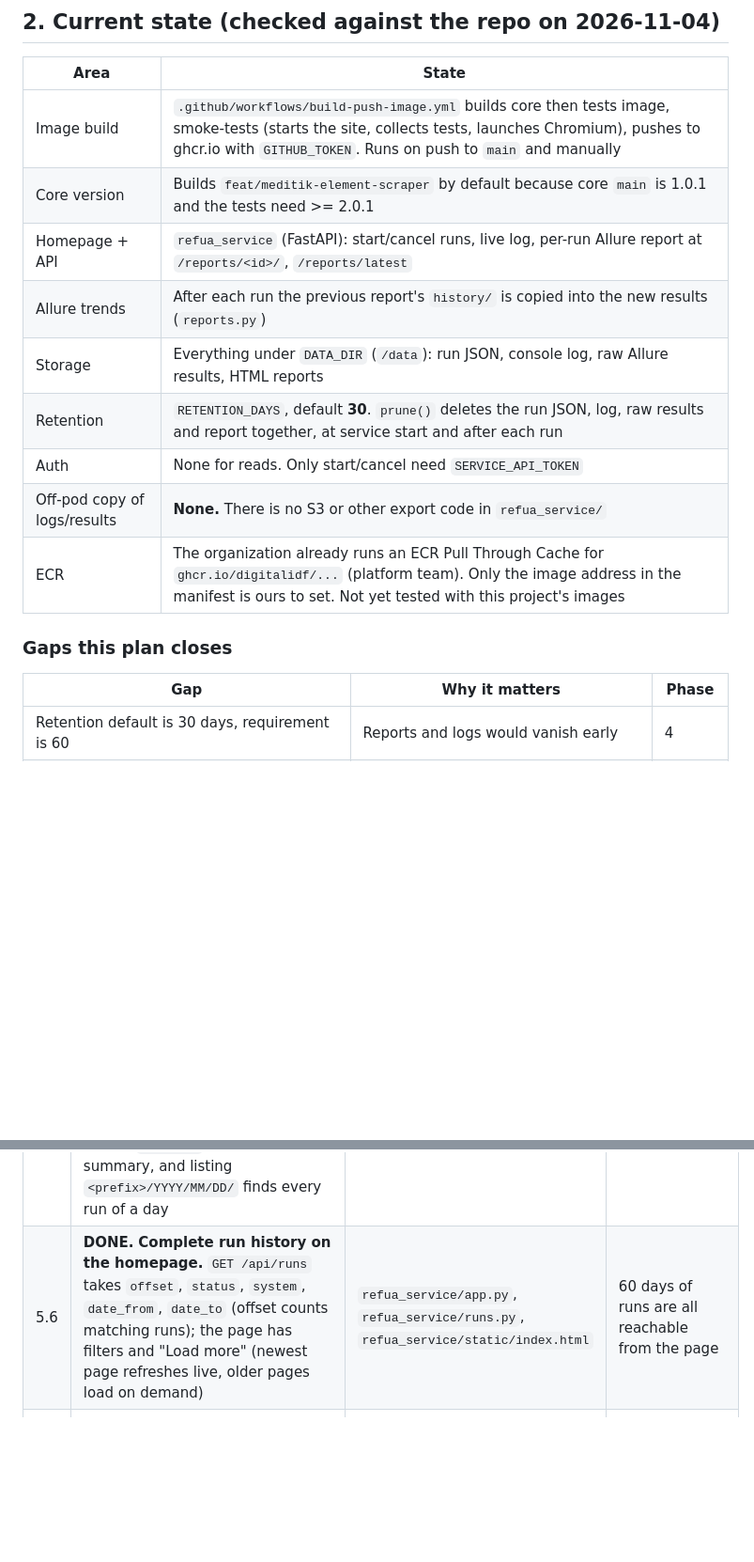
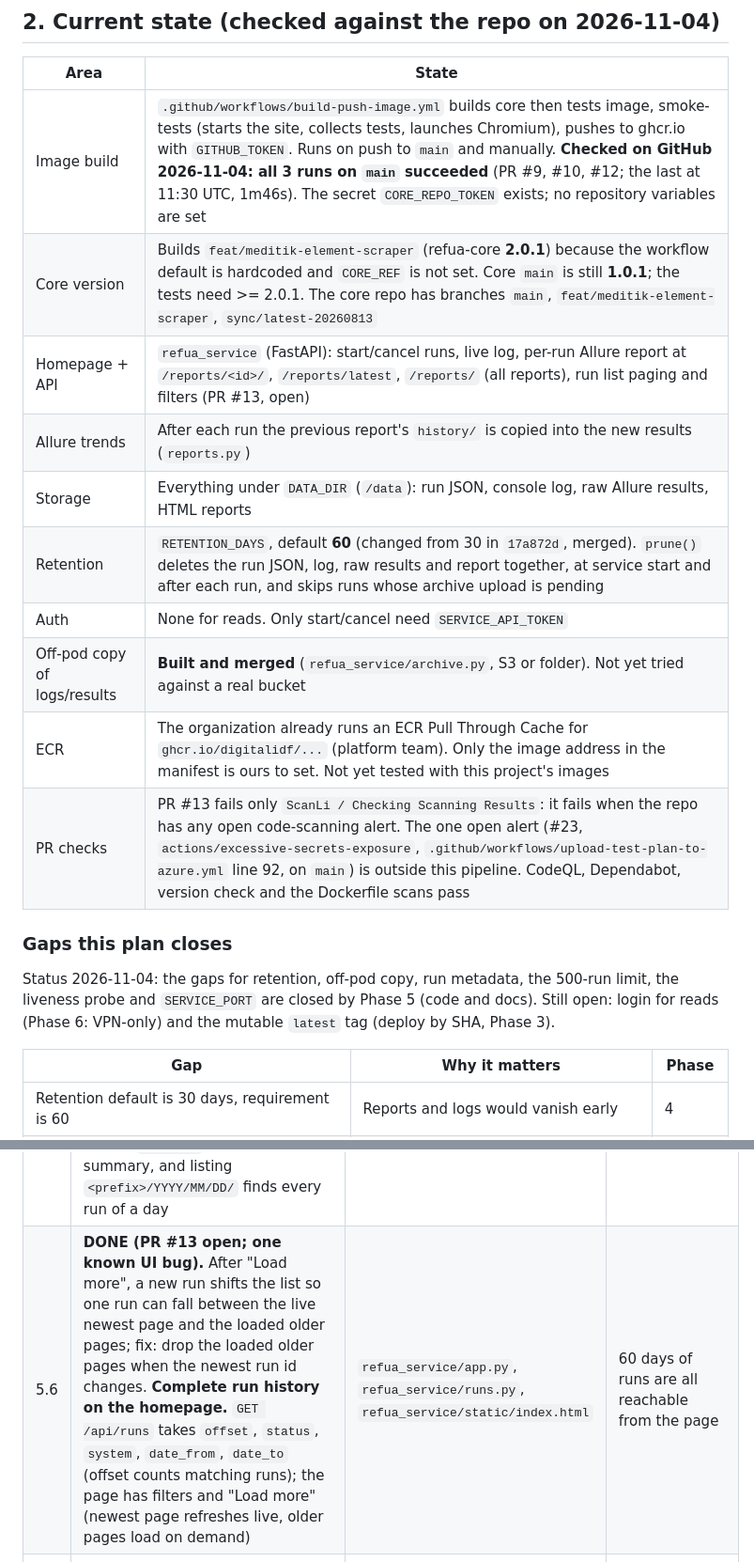
Before and after one commit to roybi/refuaAutomationTests, a Markdown page: docs/guides/PIPELINE_IMPLEMENTATION_PLAN.md, 2 parts joined by grey strips. Shown at 94% size. GitHub-like rendering; blank space fills up the shorter version.

```diff
--- a/docs/guides/PIPELINE_IMPLEMENTATION_PLAN.md
+++ b/docs/guides/PIPELINE_IMPLEMENTATION_PLAN.md
@@ -25,17 +25,20 @@ Out of scope here: the LLM analysis agent itself. Section 9 only prepares its da
 
 | Area | State |
 |---|---|
-| Image build | `.github/workflows/build-push-image.yml` builds core then tests image, smoke-tests (starts the site, collects tests, launches Chromium), pushes to ghcr.io with `GITHUB_TOKEN`. Runs on push to `main` and manually |
-| Core version | Builds `feat/meditik-element-scraper` by default because core `main` is 1.0.1 and the tests need >= 2.0.1 |
-| Homepage + API | `refua_service` (FastAPI): start/cancel runs, live log, per-run Allure report at `/reports/<id>/`, `/reports/latest` |
+| Image build | `.github/workflows/build-push-image.yml` builds core then tests image, smoke-tests (starts the site, collects tests, launches Chromium), pushes to ghcr.io with `GITHUB_TOKEN`. Runs on push to `main` and manually. **Checked on GitHub 2026-11-04: all 3 runs on `main` succeeded** (PR #9, #10, #12; the last at 11:30 UTC, 1m46s). The secret `CORE_REPO_TOKEN` exists; no repository variables are set |
+| Core version | Builds `feat/meditik-element-scraper` (refua-core **2.0.1**) because the workflow default is hardcoded and `CORE_REF` is not set. Core `main` is still **1.0.1**; the tests need >= 2.0.1. The core repo has branches `main`, `feat/meditik-element-scraper`, `sync/latest-20260813` |
+| Homepage + API | `refua_service` (FastAPI): start/cancel runs, live log, per-run Allure report at `/reports/<id>/`, `/reports/latest`, `/reports/` (all reports), run list paging and filters (PR #13, open) |
 | Allure trends | After each run the previous report's `history/` is copied into the new results (`reports.py`) |
 | Storage | Everything under `DATA_DIR` (`/data`): run JSON, console log, raw Allure results, HTML reports |
-| Retention | `RETENTION_DAYS`, default **30**. `prune()` deletes the run JSON, log, raw results and report together, at service start and after each run |
+| Retention | `RETENTION_DAYS`, default **60** (changed from 30 in `17a872d`, merged). `prune()` deletes the run JSON, log, raw results and report together, at service start and after each run, and skips runs whose archive upload is pending |
 | Auth | None for reads. Only start/cancel need `SERVICE_API_TOKEN` |
-| Off-pod copy of logs/results | **None.** There is no S3 or other export code in `refua_service/` |
+| Off-pod copy of logs/results | **Built and merged** (`refua_service/archive.py`, S3 or folder). Not yet tried against a real bucket |
 | ECR | The organization already runs an ECR Pull Through Cache for `ghcr.io/digitalidf/...` (platform team). Only the image address in the manifest is ours to set. Not yet tested with this project's images |
+| PR checks | PR #13 fails only `ScanLi / Checking Scanning Results`: it fails when the repo has any open code-scanning alert. The one open alert (#23, `actions/excessive-secrets-exposure`, `.github/workflows/upload-test-plan-to-azure.yml` line 92, on `main`) is outside this pipeline. CodeQL, Dependabot, version check and the Dockerfile scans pass |
 
 ### Gaps this plan closes
+
+Status 2026-11-04: the gaps for retention, off-pod copy, run metadata, the 500-run limit, the liveness probe and `SERVICE_PORT` are closed by Phase 5 (code and docs). Still open: login for reads (Phase 6: VPN-only) and the mutable `latest` tag (deploy by SHA, Phase 3).
 
 | Gap | Why it matters | Phase |
 |---|---|---|
@@ -238,7 +242,7 @@ All values come from environment variables with defaults, following the existing
 | 5.3 | **DROPPED (D5).** Redaction is not built because the logs contain no personal data or tokens | - | - |
 | 5.4 | **DONE in code; verify after the next image build.** **Richer run metadata.** Each run JSON has `build`: `image_tag`, `git_sha`, `core_version`, `playwright_version`, `python_version`. `docker/tests/Dockerfile` now sets `IMAGE_TAG` and `GIT_SHA` from the existing `APP_VERSION` and `GIT_SHA` build args, which the workflow already passes | `docker/tests/Dockerfile`, `refua_service/buildinfo.py`, `refua_service/runs.py` | `GET /api/runs/<id>` shows `build`; checked in the image in Phase 7.2 |
 | 5.5 | **DONE (changed).** **Manifest for the future agent.** `manifest.json` per run (schema version, run id, status, archived_at, list of files with sizes), written last, so its presence means the archive is complete. The planned daily `index.jsonl` and `summary.json` are not built: S3 cannot append to an object, `run.json` already holds the summary, and listing `<prefix>/YYYY/MM/DD/` finds every run of a day | `refua_service/archive.py` | Tests check the manifest content and that it is the last object written |
-| 5.6 | **DONE.** **Complete run history on the homepage.** `GET /api/runs` takes `offset`, `status`, `system`, `date_from`, `date_to` (offset counts matching runs); the page has filters and "Load more" (newest page refreshes live, older pages load on demand) | `refua_service/app.py`, `refua_service/runs.py`, `refua_service/static/index.html` | 60 days of runs are all reachable from the page |
+| 5.6 | **DONE (PR #13 open; one known UI bug).** After "Load more", a new run shifts the list so one run can fall between the live newest page and the loaded older pages; fix: drop the loaded older pages when the newest run id changes. **Complete run history on the homepage.** `GET /api/runs` takes `offset`, `status`, `system`, `date_from`, `date_to` (offset counts matching runs); the page has filters and "Load more" (newest page refreshes live, older pages load on demand) | `refua_service/app.py`, `refua_service/runs.py`, `refua_service/static/index.html` | 60 days of runs are all reachable from the page |
 | 5.7 | **DONE.** **Report index.** A `/reports/` page listing all stored reports newest first with status counts (the static mount has no directory listing today) | `refua_service/app.py` | Opening `/reports/` shows every report |
 | 5.8 | **DONE.** **Docs.** Done (all): `SERVICE_PORT`, `ARCHIVE_S3_BUCKET`, `ARCHIVE_DIR`, `ARCHIVE_PREFIX`, the archive layout and the 60-day default in DOCKER_PIPELINE.md; the 60-day default in LATER_ACTION_ITEMS.md. liveness probe in the DOCKER_PIPELINE.md Kubernetes sketch, link to RUN_IMAGE_WITH_REAL_TESTS.md from the rollout plan, paging/filters and `/reports/` described | `docs/guides/*.md` | Docs match the code |
 | 5.9 | **DONE.** **Default retention.** Code default of `RETENTION_DAYS` is now 60 (`DEFAULT_RETENTION_DAYS`) | `refua_service/settings.py` | Test for the default |
```
Also changed, not shown: other parts of docs/guides/PIPELINE_IMPLEMENTATION_PLAN.md (+10 -9 lines).
